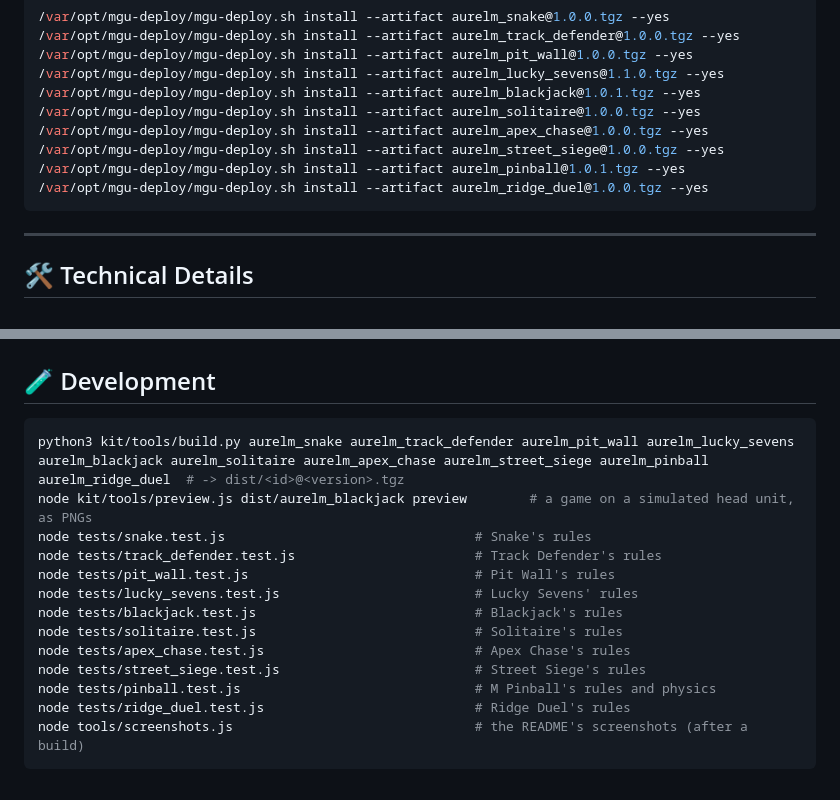
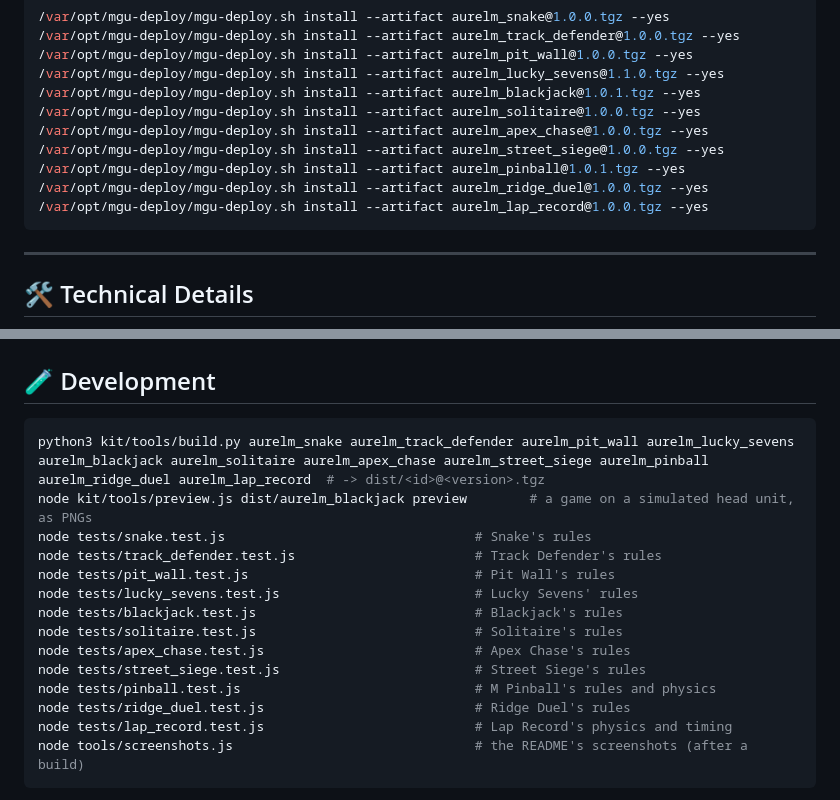
Before and after one commit to aurelmarius/bmw-games, a Markdown page: README.md, 2 parts joined by grey strips. GitHub-like rendering.

````diff
--- a/README.md
+++ b/README.md
@@ -211,6 +225,7 @@ Copy the package to the head unit and run `mgu-deploy.sh`:
 /var/opt/mgu-deploy/mgu-deploy.sh install --artifact aurelm_street_siege@1.0.0.tgz --yes
 /var/opt/mgu-deploy/mgu-deploy.sh install --artifact aurelm_pinball@1.0.1.tgz --yes
 /var/opt/mgu-deploy/mgu-deploy.sh install --artifact aurelm_ridge_duel@1.0.0.tgz --yes
+/var/opt/mgu-deploy/mgu-deploy.sh install --artifact aurelm_lap_record@1.0.0.tgz --yes
 ```
 
 ---
@@ -228,7 +243,7 @@ Copy the package to the head unit and run `mgu-deploy.sh`:
 ## 🧪 Development
 
 ```bash
-python3 kit/tools/build.py aurelm_snake aurelm_track_defender aurelm_pit_wall aurelm_lucky_sevens aurelm_blackjack aurelm_solitaire aurelm_apex_chase aurelm_street_siege aurelm_pinball aurelm_ridge_duel  # -> dist/<id>@<version>.tgz
+python3 kit/tools/build.py aurelm_snake aurelm_track_defender aurelm_pit_wall aurelm_lucky_sevens aurelm_blackjack aurelm_solitaire aurelm_apex_chase aurelm_street_siege aurelm_pinball aurelm_ridge_duel aurelm_lap_record  # -> dist/<id>@<version>.tgz
 node kit/tools/preview.js dist/aurelm_blackjack preview        # a game on a simulated head unit, as PNGs
 node tests/snake.test.js                                # Snake's rules
 node tests/track_defender.test.js                       # Track Defender's rules
@@ -240,6 +255,7 @@ node tests/apex_chase.test.js                           # Apex Chase's rules
 node tests/street_siege.test.js                         # Street Siege's rules
 node tests/pinball.test.js                              # M Pinball's rules and physics
 node tests/ridge_duel.test.js                           # Ridge Duel's rules
+node tests/lap_record.test.js                           # Lap Record's physics and timing
 node tools/screenshots.js                               # the README's screenshots (after a build)
 ```
 
````
Also changed, not shown: other parts of README.md (+16 -2 lines), docs/screenshots/lap_record-corner.png (added), docs/screenshots/lap_record-start.png (added), 8 other files.
